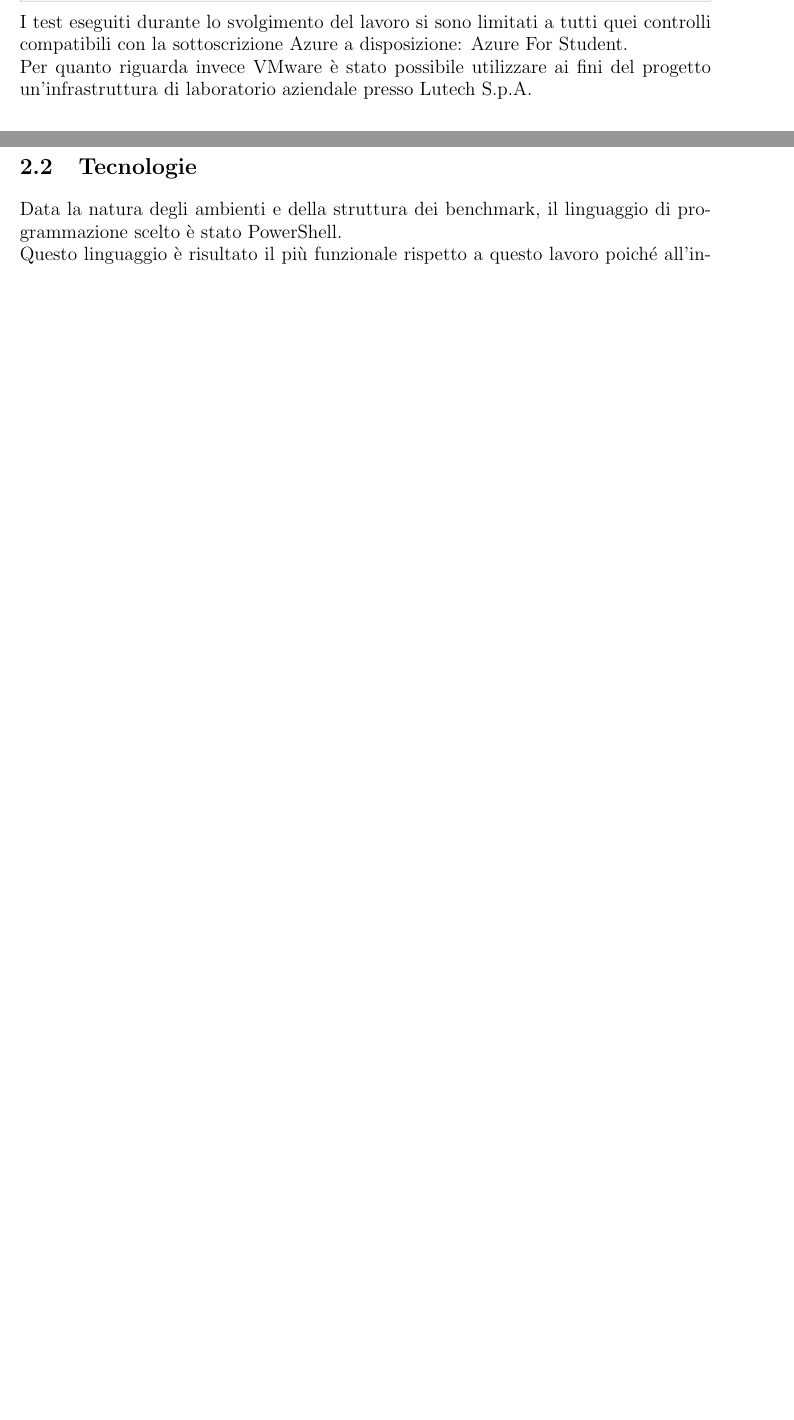
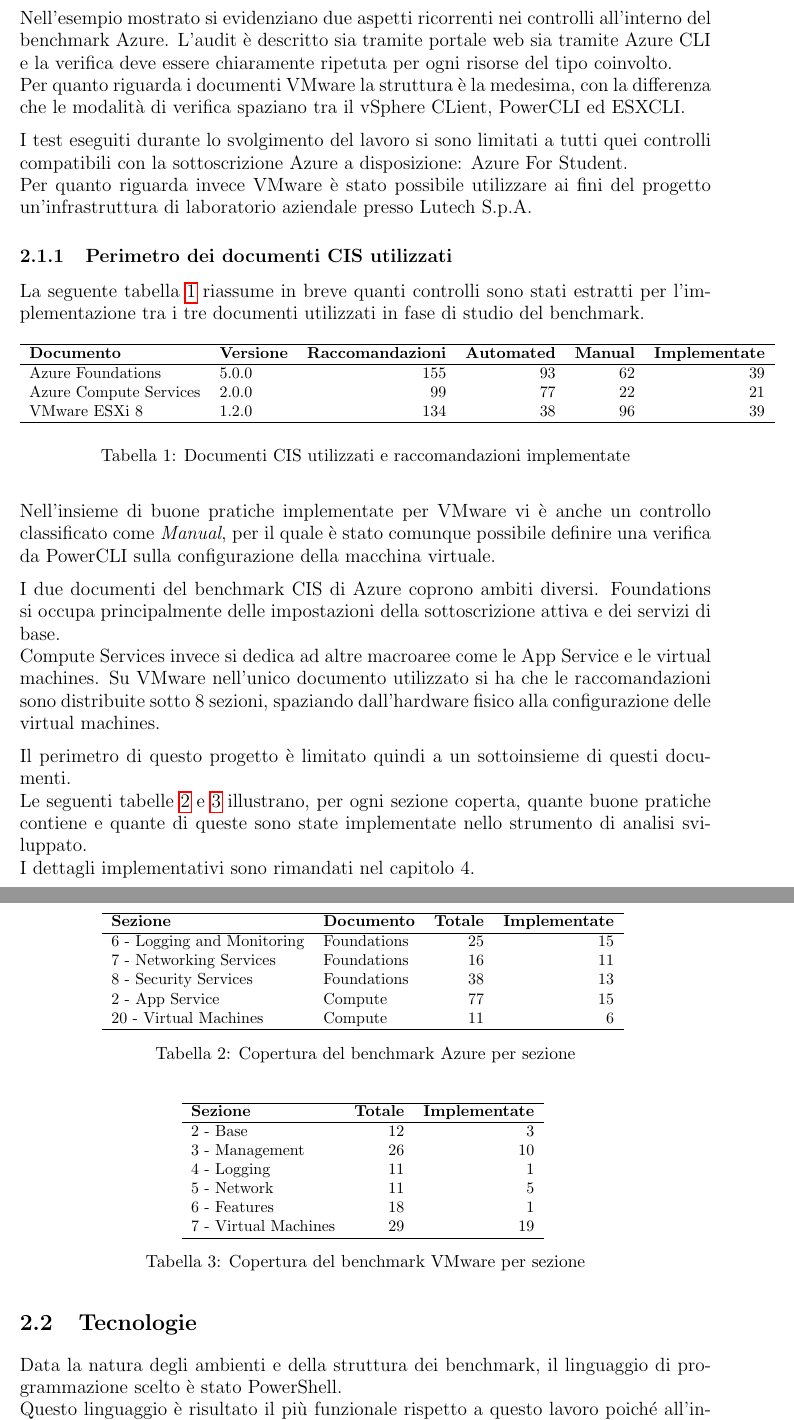
Before and after one commit to MasterCruelty/Thesis-CIS-Assessment, a LaTeX document (Tesi/Tesi.tex): two parts of pages 9 and 10 of 55 before the commit and two parts of pages 10 and 11 of 56 after it, joined at a grey line, cut at the place of the change, the shorter picture padded with empty space. Compiled offline with pdfLaTeX.

Commit message:
update chapter 2

```diff
--- a/Tesi/Tesi.tex
+++ b/Tesi/Tesi.tex
@@ -226,8 +233,86 @@
 \end{itemize}
 \end{tcolorbox}
 
+
+
+Nell'esempio mostrato si evidenziano due aspetti ricorrenti nei controlli all'interno del benchmark Azure.
+L'audit è descritto sia tramite portale web sia tramite Azure CLI e la verifica deve essere chiaramente ripetuta per ogni risorse del tipo coinvolto.\\
+Per quanto riguarda i documenti VMware la struttura è la medesima, con la differenza che le modalità di verifica spaziano tra il vSphere CLient, PowerCLI ed ESXCLI.
+
 I test eseguiti durante lo svolgimento del lavoro si sono limitati a tutti quei controlli compatibili con la sottoscrizione Azure a disposizione: Azure For Student. \\
 Per quanto riguarda invece VMware è stato possibile utilizzare ai fini del progetto un'infrastruttura di laboratorio aziendale presso Lutech S.p.A.
+
+
+\subsection{Perimetro dei documenti CIS utilizzati}
+
+La seguente tabella~\ref{tab:benchmark} riassume in breve quanti controlli sono stati estratti per l'implementazione tra i tre documenti utilizzati in fase di studio del benchmark.
+
+\begin{table}[H]
+\centering
+\small
+\begin{tabular}{llrrrr}
+\hline
+\textbf{Documento} & \textbf{Versione} & \textbf{Raccomandazioni} &
+\textbf{Automated} & \textbf{Manual} & \textbf{Implementate} \\
+\hline
+Azure Foundations     & 5.0.0 & 155 & 93 & 62 & 39 \\
+Azure Compute Services & 2.0.0 &  99 & 77 & 22 & 21 \\
+VMware ESXi 8         & 1.2.0 & 134 & 38 & 96 & 39 \\
+\hline
+\end{tabular}
+\caption{Documenti CIS utilizzati e raccomandazioni implementate}
+\label{tab:benchmark}
+\end{table}
+
+
+Nell'insieme di buone pratiche implementate per VMware vi è anche un controllo classificato come \emph{Manual}, per il quale è stato comunque possibile definire una verifica da PowerCLI sulla configurazione della macchina virtuale.
+
+I due documenti del benchmark CIS di Azure coprono ambiti diversi.
+Foundations si occupa principalmente delle impostazioni della sottoscrizione attiva e dei servizi di base.\\
+Compute Services invece si dedica ad altre macroaree come le App Service e le virtual machines.
+Su VMware nell'unico documento utilizzato si ha che le raccomandazioni sono distribuite sotto 8 sezioni, spaziando dall'hardware fisico alla configurazione delle virtual machines.
+
+Il perimetro di questo progetto è limitato quindi a un sottoinsieme di questi documenti.\\
+Le seguenti tabelle~\ref{tab:sez-az} e~\ref{tab:sez-vmw} illustrano, per ogni sezione coperta, quante buone pratiche contiene e quante di queste sono state implementate nello strumento di analisi sviluppato.\\
+I dettagli implementativi sono rimandati nel capitolo 4.
+
+\begin{table}[H]
+\centering
+\small
+\begin{tabular}{llrr}
+\hline
+\textbf{Sezione} & \textbf{Documento} & \textbf{Totale} & \textbf{Implementate} \\
+\hline
+6 - Logging and Monitoring & Foundations & 25 & 15 \\
+7 - Networking Services    & Foundations & 16 & 11 \\
+8 - Security Services      & Foundations & 38 & 13 \\
+2 - App Service            & Compute     & 77 & 15 \\
+20 - Virtual Machines      & Compute     & 11 &  6 \\
+\hline
+\end{tabular}
+\caption{Copertura del benchmark Azure per sezione}
+\label{tab:sez-az}
+\end{table}
+
+\begin{table}[H]
+\centering
+\small
+\begin{tabular}{lrr}
+\hline
+\textbf{Sezione} & \textbf{Totale} & \textbf{Implementate} \\
+\hline
+2 - Base             & 12 &  3 \\
+3 - Management       & 26 & 10 \\
+4 - Logging          & 11 &  1 \\
+5 - Network          & 11 &  5 \\
+6 - Features         & 18 &  1 \\
+7 - Virtual Machines & 29 & 19 \\
+\hline
+\end{tabular}
+\caption{Copertura del benchmark VMware per sezione}
+\label{tab:sez-vmw}
+\end{table}
+
 
 \section{Tecnologie}
 
```
Also changed, not shown: Tesi/Tesi.tex (9 more changed lines).
